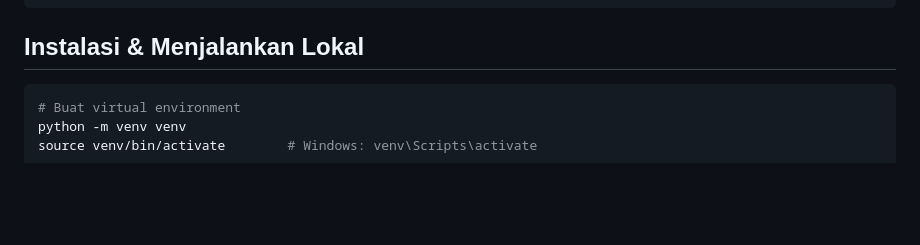
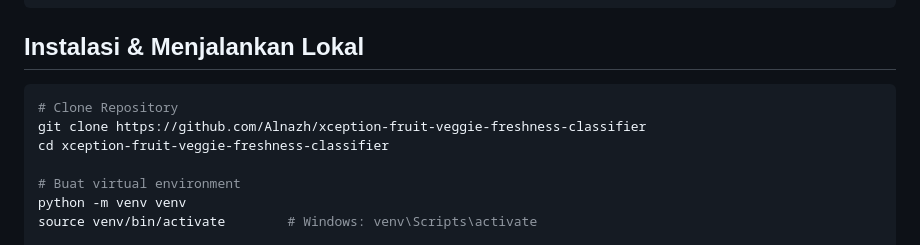
Before and after one commit to Alnazh/xception-fruit-veggie-freshness-classifier, a Markdown page: README.md, the part around the change. GitHub-like rendering; blank space fills up the shorter version.

Commit message:
update READE.md

````diff
--- a/README.md
+++ b/README.md
@@ -128,6 +128,10 @@ freshscan-app/
 ## Instalasi & Menjalankan Lokal
 
 ```bash
+# Clone Repository
+git clone https://github.com/Alnazh/xception-fruit-veggie-freshness-classifier
+cd xception-fruit-veggie-freshness-classifier
+
 # Buat virtual environment
 python -m venv venv
 source venv/bin/activate        # Windows: venv\Scripts\activate
````
